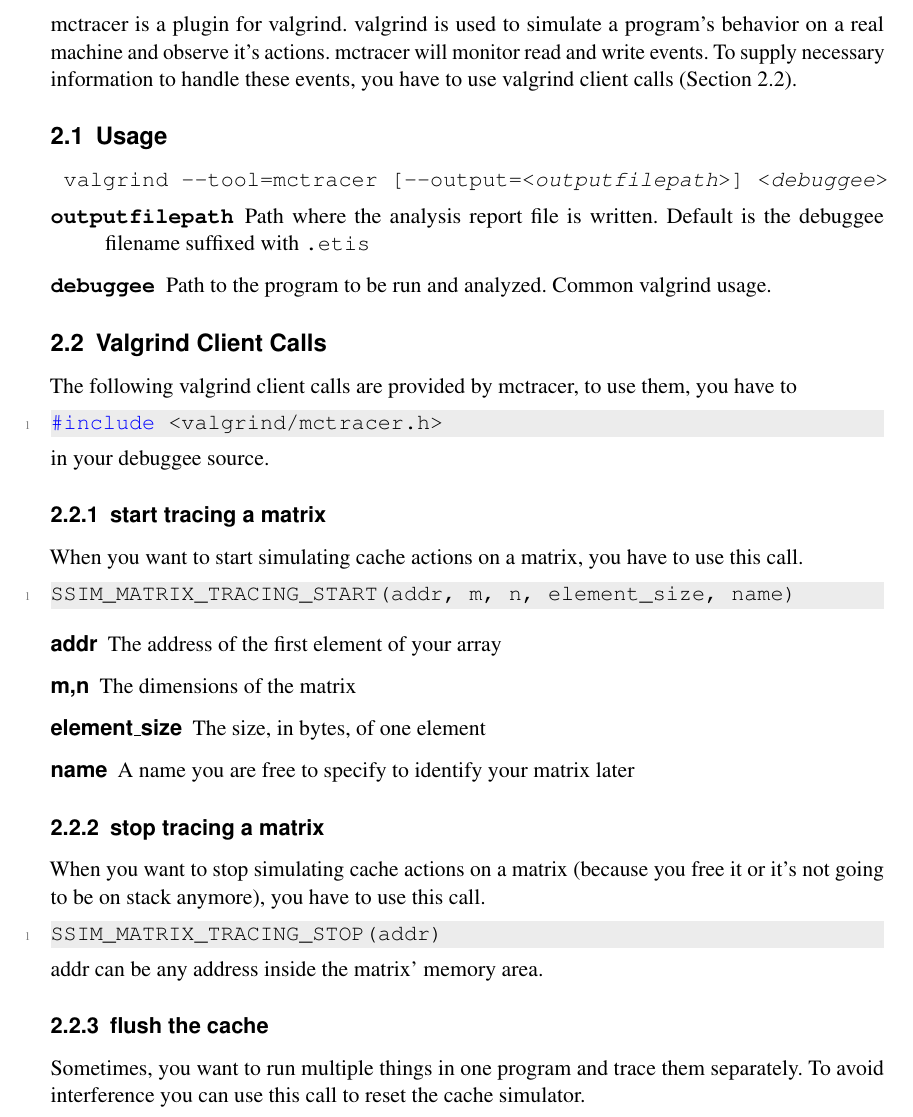
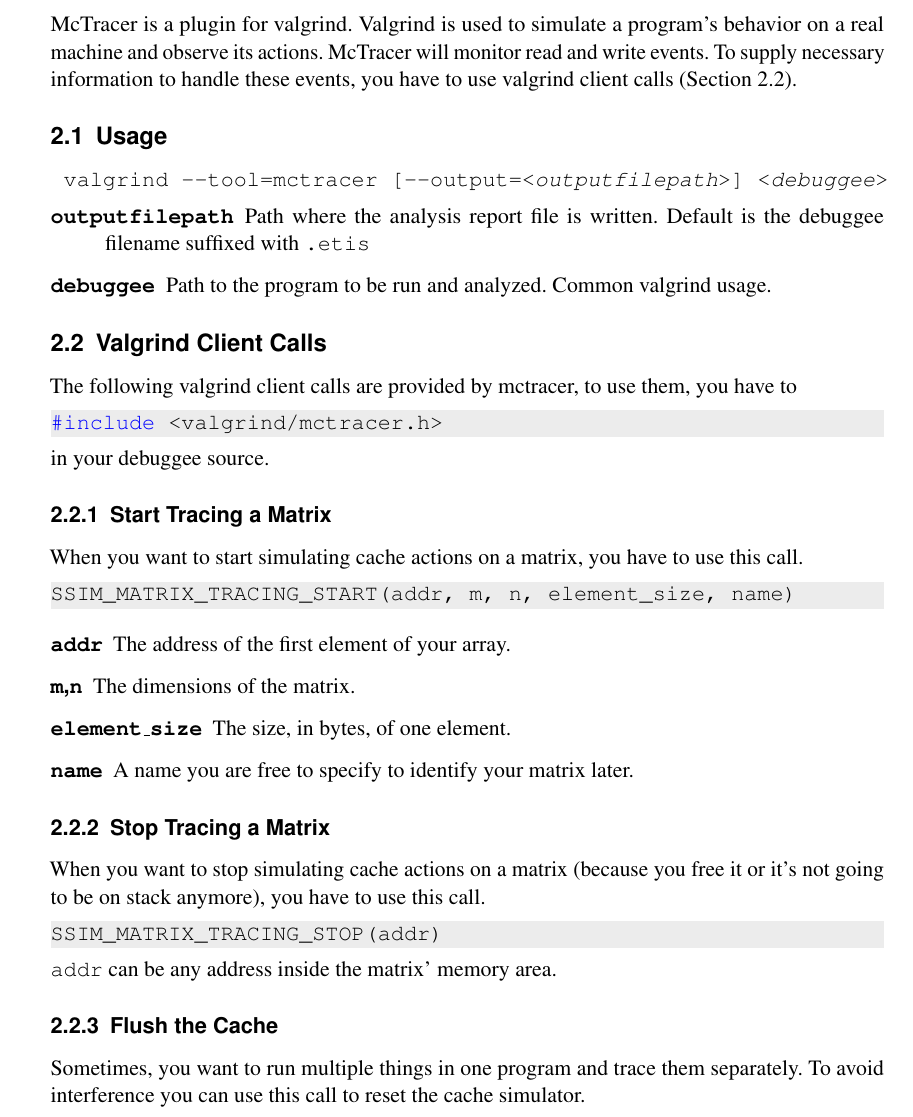
Before and after one commit to jcaesar/ETI-GP-SS12-P5, a LaTeX document (tex/docs/usr/main.tex, which reads tex/docs/usr/mctracer/mctracer.tex, tex/docs/usr/mctracer/vgclientcalls.tex): part of page 3 of 9, cut so that both start at the same text. Compiled offline with pdfLaTeX.

Commit message:
Minor changes to listing numbers and capitals

```diff
--- a/tex/docs/usr/mctracer/mctracer.tex
+++ b/tex/docs/usr/mctracer/mctracer.tex
@@ -1,6 +1,6 @@
-mctracer is a plugin for valgrind.
-valgrind is used to simulate a program's behavior on a real machine and observe it's actions.
-mctracer will monitor read and write events.
+McTracer is a plugin for valgrind.
+Valgrind is used to simulate a program's behavior on a real machine and observe its actions.
+McTracer will monitor read and write events.
 To supply necessary information to handle these events, you have to use valgrind client calls (Section \ref{vgclientcalls}).
 \subsection{Usage} \input{mctracer/usage.tex}
 \subsection{Valgrind Client Calls} \label{vgclientcalls} \input{mctracer/vgclientcalls.tex}
--- a/tex/docs/usr/mctracer/vgclientcalls.tex
+++ b/tex/docs/usr/mctracer/vgclientcalls.tex
@@ -1,33 +1,33 @@
 \lstset{language=C}
 
 The following valgrind client calls are provided by mctracer, to use them, you have to
-\begin{lstlisting}
+\begin{lstlisting} [numbers=none]
 #include <valgrind/mctracer.h>
 \end{lstlisting}
 in your debuggee source.
 
-\subsubsection{start tracing a matrix}
+\subsubsection{Start Tracing a Matrix}
 When you want to start simulating cache actions on a matrix, you have to use this call.
-\begin{lstlisting}
+\begin{lstlisting} [numbers=none]
 SSIM_MATRIX_TRACING_START(addr, m, n, element_size, name)
 \end{lstlisting}
 \begin{description}
-\item[addr] The address of the first element of your array
-\item[m,n] The dimensions of the matrix
-\item[element\_size] The size, in bytes, of one element
-\item[name] A name you are free to specify to identify your matrix later
+\item[\texttt{addr}] The address of the first element of your array.
+\item[\texttt{m},\texttt{n}] The dimensions of the matrix.
+\item[\texttt{element\_size}] The size, in bytes, of one element.
+\item[\texttt{name}] A name you are free to specify to identify your matrix later.
 \end{description}
 
 
-\subsubsection{stop tracing a matrix}
+\subsubsection{Stop Tracing a Matrix}
 When you want to stop simulating cache actions on a matrix (because you free it or it's not going to be on stack anymore), you have to use this call.
-\begin{lstlisting}
+\begin{lstlisting} [numbers=none]
 SSIM_MATRIX_TRACING_STOP(addr)
 \end{lstlisting}
-addr can be any address inside the matrix' memory area.
+\texttt{addr} can be any address inside the matrix' memory area.
 
-\subsubsection{flush the cache}
+\subsubsection{Flush the Cache}
 Sometimes, you want to run multiple things in one program and trace them separately. To avoid interference you can use this call to reset the cache simulator.
-\begin{lstlisting}
+\begin{lstlisting} [numbers=none]
 SSIM_FLUSH_CACHE
 \end{lstlisting}
```
